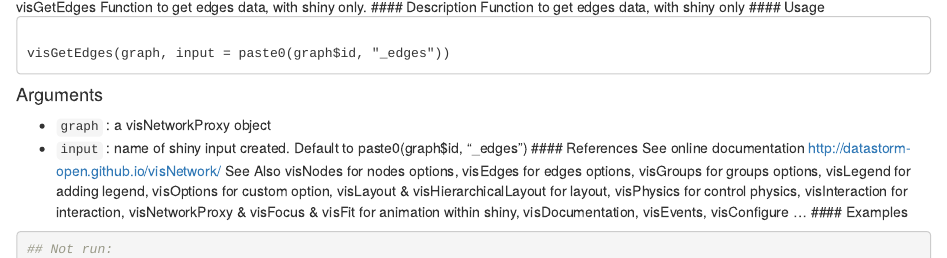
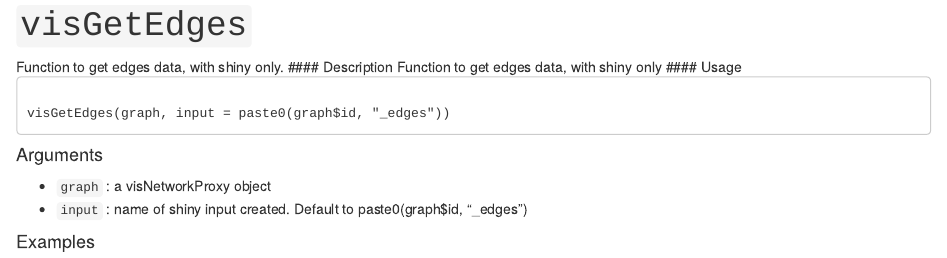
Before and after one commit to RWorkshop/visNetwork, an R Markdown document (visGetEdges.Rmd): the page in a window 1100 px wide, from its top. Rendered offline with R 4.5, knitr and Pandoc, with nearby package versions; some code elsewhere in the file could not run offline.

Commit message:
Update visGetEdges.Rmd

````diff
--- a/visGetEdges.Rmd
+++ b/visGetEdges.Rmd
@@ -1,4 +1,14 @@
-visGetEdges Function to get edges data, with shiny only.
+---
+title: "``visGetEdges``"
+output: html_document
+---
+
+```{r setup, include=FALSE}
+knitr::opts_chunk$set(echo = TRUE)
+library(visNetwork)
+```
+
+ Function to get edges data, with shiny only.
 #### Description
 Function to get edges data, with shiny only
 #### Usage
````
Also changed, not shown: visGetEdges.Rmd (15 more changed lines).
